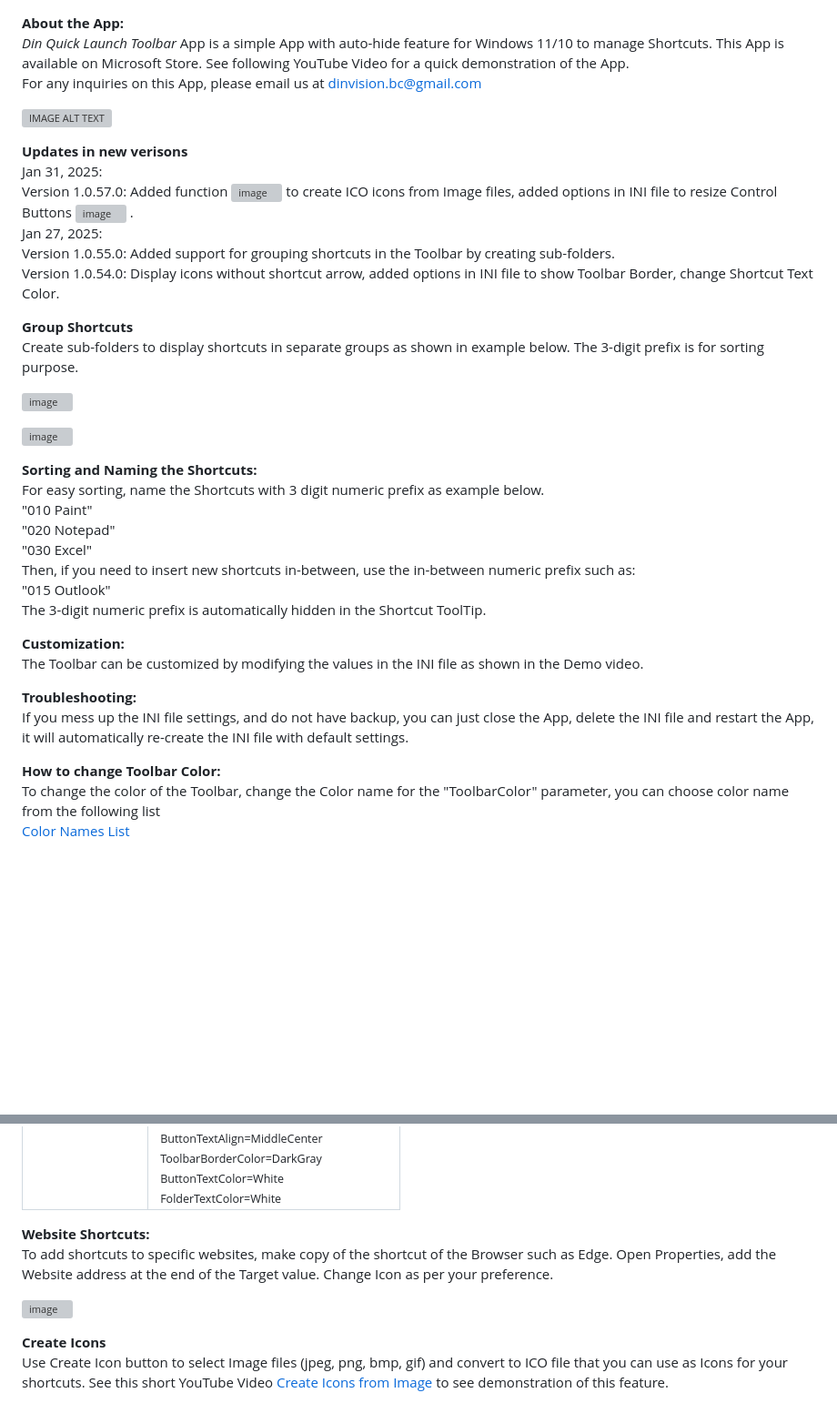
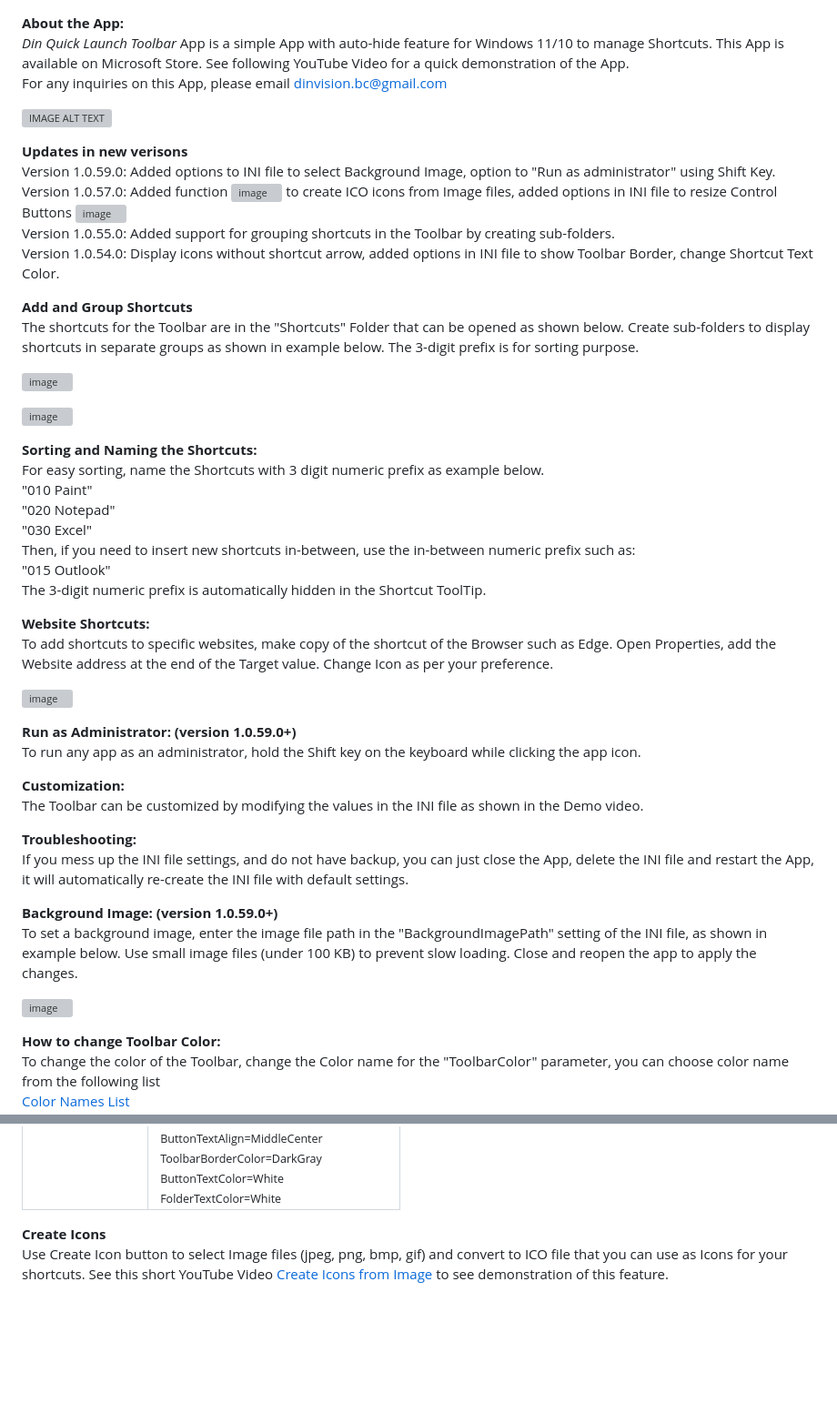
Before and after one commit to DinVision/QuickLaunch, a Markdown page: README.md, 2 parts joined by grey strips. Shown at 91% size. GitHub-like rendering; blank space fills up the shorter version; grey boxes are pictures that could not be loaded.

```diff
--- a/README.md
+++ b/README.md
@@ -1,20 +1,18 @@
 <b> About the App: </b>
 *Din Quick Launch Toolbar* App is a simple App with auto-hide feature for Windows 11/10 to manage Shortcuts. This App is available on Microsoft Store. See following YouTube Video for a quick demonstration of the App.
-For any inquiries on this App, please email us at dinvision.bc@gmail.com
+For any inquiries on this App, please email dinvision.bc@gmail.com
 
 [![IMAGE ALT TEXT](http://img.youtube.com/vi/548o5cCr1VA/0.jpg)](https://www.youtube.com/watch?v=548o5cCr1VA "Quick Launch Toolbar Demo")
 
 <b>Updates in new verisons  </b>
-Jan 31, 2025:
+Version 1.0.59.0: Added options to INI file to select Background Image, option to "Run as administrator" using Shift Key.
 Version 1.0.57.0: Added function ![image](https://github.com/user-attachments/assets/3180731b-d9ea-4689-b9e7-d58f06006d7d)
 to create ICO icons from Image files, added options in INI file to resize Control Buttons ![image](https://github.com/user-attachments/assets/48ed36f0-42fb-48c3-b682-5d6f990eba77)
-.
-Jan 27, 2025:
 Version 1.0.55.0: Added support for grouping shortcuts in the Toolbar by creating sub-folders.
 Version 1.0.54.0: Display icons without shortcut arrow, added options in INI file to show Toolbar Border, change Shortcut Text Color.
 
-<b>Group Shortcuts  </b>
-Create sub-folders to display shortcuts in separate groups as shown in example below. The 3-digit prefix is for sorting purpose.
+<b>Add and Group Shortcuts  </b>
+The shortcuts for the Toolbar are in the "Shortcuts" Folder that can be opened as shown below. Create sub-folders to display shortcuts in separate groups as shown in example below. The 3-digit prefix is for sorting purpose.
 
 ![image](https://github.com/user-attachments/assets/3e600486-8af4-47ee-9ef5-24b759153d74)
 
@@ -30,11 +28,24 @@ Then, if you need to insert new shortcuts in-between, use the in-between numeric
 "015 Outlook"
 The 3-digit numeric prefix is automatically hidden in the Shortcut ToolTip.
 
+<B>Website Shortcuts:</B>
+To add shortcuts to specific websites, make copy of the shortcut of the Browser such as Edge. Open Properties, add the Website address at the end of the Target value. Change Icon as per your preference.
+
+![image](https://github.com/user-attachments/assets/716e5954-8b74-4841-b688-321b54042c1a)
+
+<B>Run as Administrator: (version 1.0.59.0+) </B>
+To run any app as an administrator, hold the Shift key on the keyboard while clicking the app icon.
+
 <b>Customization:</B>
 The Toolbar can be customized by modifying the values in the INI file as shown in the Demo video.
 
 <b>Troubleshooting:</B>
 If you mess up the INI file settings, and do not have backup, you can just close the App, delete the INI file and restart the App, it will automatically re-create the INI file with default settings.
+
+<B>Background Image: (version 1.0.59.0+) </B>
+To set a background image, enter the image file path in the "BackgroundImagePath" setting of the INI file, as shown in example below. Use small image files (under 100 KB) to prevent slow loading. Close and reopen the app to apply the changes.
+
+![image](https://github.com/user-attachments/assets/1874df0e-2e52-4b3f-8399-85d81adeea6f)
 
 <b>How to change Toolbar Color:</B>
 To change the color of the Toolbar, change the Color name for the "ToolbarColor" parameter, you can choose color name from the following list
@@ -61,10 +72,6 @@ See this YouTube Video [How to customize Icons Display](https://www.youtube.com/
 |---------------------------------------------------------------------------------------------------|-------------------------------------------------------------------------------------------------------------------------------------------------------------------------------------------------------------|
 |![image](https://github.com/user-attachments/assets/83a755ba-b222-42b8-83c6-61a45e4b0caa)  | <sub>ButtonSizeWidth=80<br>ButtonSizeHeight=75<br>IconSizeWidth=32<br>IconSizeHeight=32<br>ShowButtonText=Yes<br>ToolbarColor=DarkSlateGray<br>ButtonTextImageRelation=ImageAboveText<br>ButtonImageAlign=TopCenter<br>ButtonTextAlign=MiddleCenter<br>ToolbarBorderColor=DarkGray<br>ButtonTextColor=White<br>FolderTextColor=White</sub> |
 
-<B>Website Shortcuts:</B>
-To add shortcuts to specific websites, make copy of the shortcut of the Browser such as Edge. Open Properties, add the Website address at the end of the Target value. Change Icon as per your preference.
-
-![image](https://github.com/user-attachments/assets/716e5954-8b74-4841-b688-321b54042c1a)
 
 <b>Create Icons  </b>
 Use Create Icon button to select Image files (jpeg, png, bmp, gif) and convert to ICO file that you can use as Icons for your shortcuts. See this short YouTube Video [Create Icons from Image](https://www.youtube.com/watch?v=xGHXstfHCos) to see demonstration of this feature.
```
